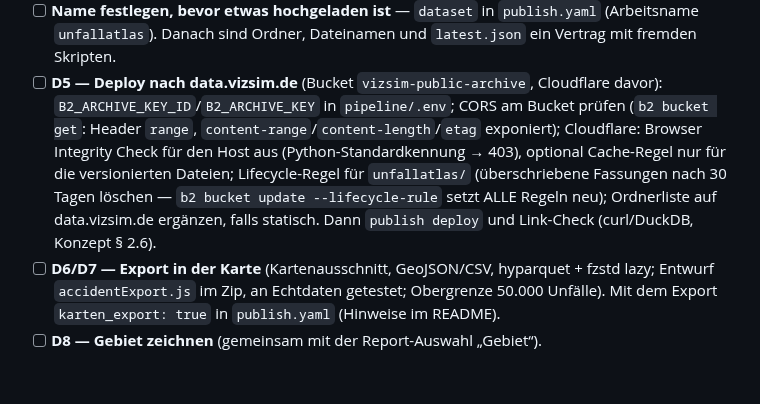
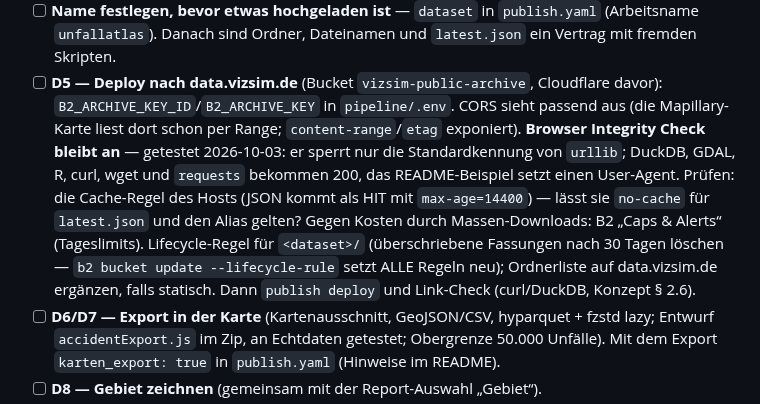
Before and after one commit to vizsim/unfallkarte, a Markdown page: docs/TODO.md, the part around the change. GitHub-like rendering; blank space fills up the shorter version.

Commit message:
docs(todo): Browser Integrity Check bleibt an (getestet: sperrt nur urllib)
Cloudflare vor data.vizsim.de gibt nur der Standardkennung von Python-urllib 403;
DuckDB, GDAL, R, curl, wget und requests bekommen 200, das README-Beispiel setzt einen
User-Agent. Statt den Check abzuschalten: Cache-Regel des Hosts prüfen (JSON kommt als HIT)
und B2-Tageslimits gegen Massen-Downloads.

Co-Authored-By: Claude Opus 5.5 (1M context) <noreply@anthropic.com>

```diff
--- a/docs/TODO.md
+++ b/docs/TODO.md
@@ -359,13 +359,16 @@ Konzept: `KONZEPT_DATENEXPORT.md` (intern, nicht im Repo; Entwürfe und Messskri
       (Arbeitsname `unfallatlas`). Danach sind Ordner, Dateinamen und `latest.json` ein Vertrag
       mit fremden Skripten.
 - [ ] **D5 — Deploy nach data.vizsim.de** (Bucket `vizsim-public-archive`, Cloudflare davor):
-      `B2_ARCHIVE_KEY_ID`/`B2_ARCHIVE_KEY` in `pipeline/.env`; CORS am Bucket prüfen
-      (`b2 bucket get`: Header `range`, `content-range`/`content-length`/`etag` exponiert);
-      Cloudflare: Browser Integrity Check für den Host aus (Python-Standardkennung → 403),
-      optional Cache-Regel nur für die versionierten Dateien; Lifecycle-Regel für `unfallatlas/`
-      (überschriebene Fassungen nach 30 Tagen löschen — `b2 bucket update --lifecycle-rule`
-      setzt ALLE Regeln neu); Ordnerliste auf data.vizsim.de ergänzen, falls statisch. Dann
-      `publish deploy` und Link-Check (curl/DuckDB, Konzept § 2.6).
+      `B2_ARCHIVE_KEY_ID`/`B2_ARCHIVE_KEY` in `pipeline/.env`. CORS sieht passend aus (die
+      Mapillary-Karte liest dort schon per Range; `content-range`/`etag` exponiert).
+      **Browser Integrity Check bleibt an** — getestet 2026-10-03: er sperrt nur die
+      Standardkennung von `urllib`; DuckDB, GDAL, R, curl, wget und `requests` bekommen 200,
+      das README-Beispiel setzt einen User-Agent. Prüfen: die Cache-Regel des Hosts (JSON kommt
+      als HIT mit `max-age=14400`) — lässt sie `no-cache` für `latest.json` und den Alias gelten?
+      Gegen Kosten durch Massen-Downloads: B2 „Caps & Alerts“ (Tageslimits). Lifecycle-Regel für
+      `<dataset>/` (überschriebene Fassungen nach 30 Tagen löschen — `b2 bucket update
+      --lifecycle-rule` setzt ALLE Regeln neu); Ordnerliste auf data.vizsim.de ergänzen, falls
+      statisch. Dann `publish deploy` und Link-Check (curl/DuckDB, Konzept § 2.6).
 - [ ] **D6/D7 — Export in der Karte** (Kartenausschnitt, GeoJSON/CSV, hyparquet + fzstd lazy;
       Entwurf `accidentExport.js` im Zip, an Echtdaten getestet; Obergrenze 50.000 Unfälle).
       Mit dem Export `karten_export: true` in `publish.yaml` (Hinweise im README).
```
